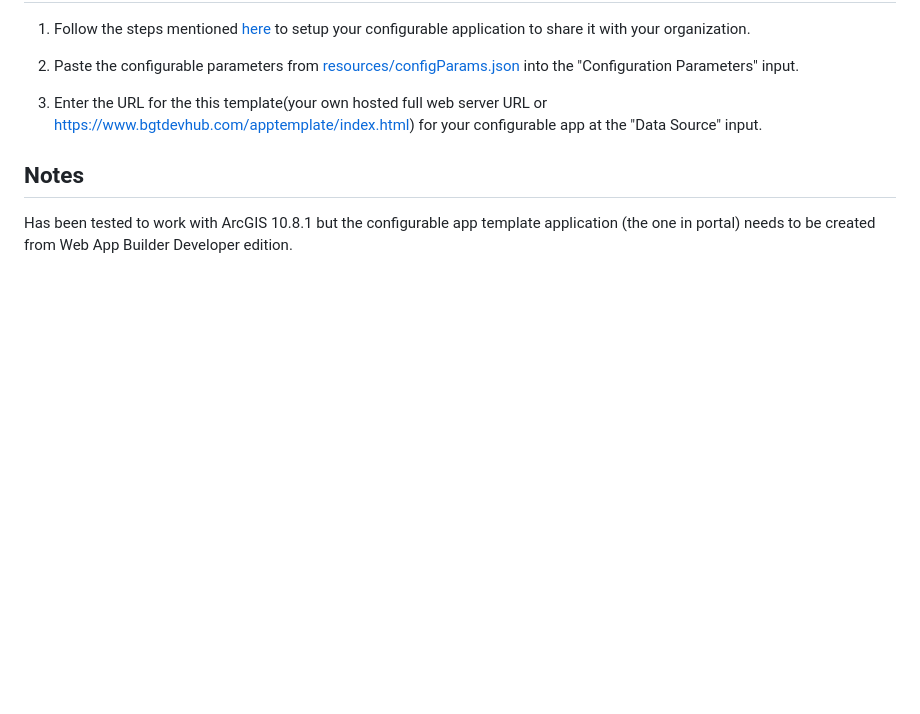
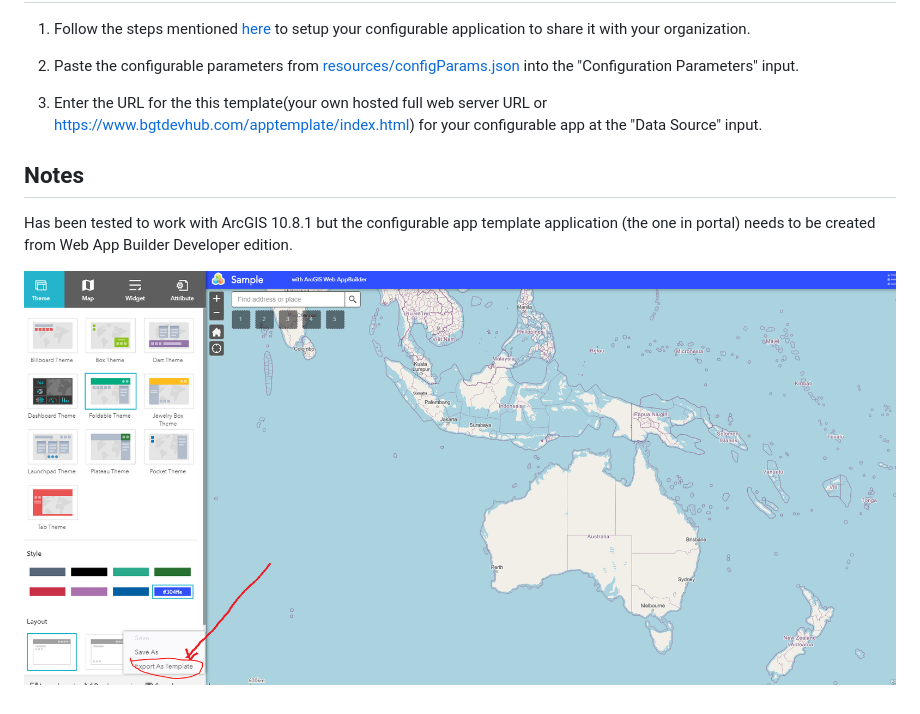
Before and after one commit to bgtdevhub/apptemplate, a Markdown page: README.md, the part around the change. GitHub-like rendering; pictures changed too: documentation/screenshot.png (added); blank space fills up the shorter version.

```diff
--- a/README.md
+++ b/README.md
@@ -22,3 +22,5 @@ To use this template, host it at your own web server (with ssl enabled).
 ## Notes
 
 Has been tested to work with ArcGIS 10.8.1 but the configurable app template application (the one in portal) needs to be created from Web App Builder Developer edition.
+
+![Creating app template from web app builder developer edition](./documentation/screenshot.png)
```
